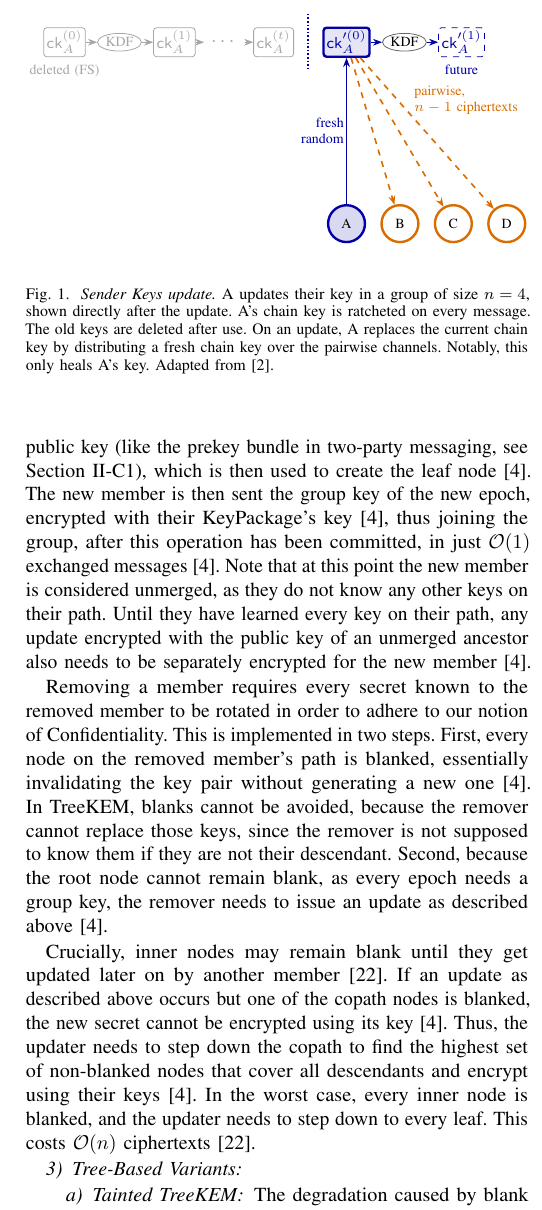
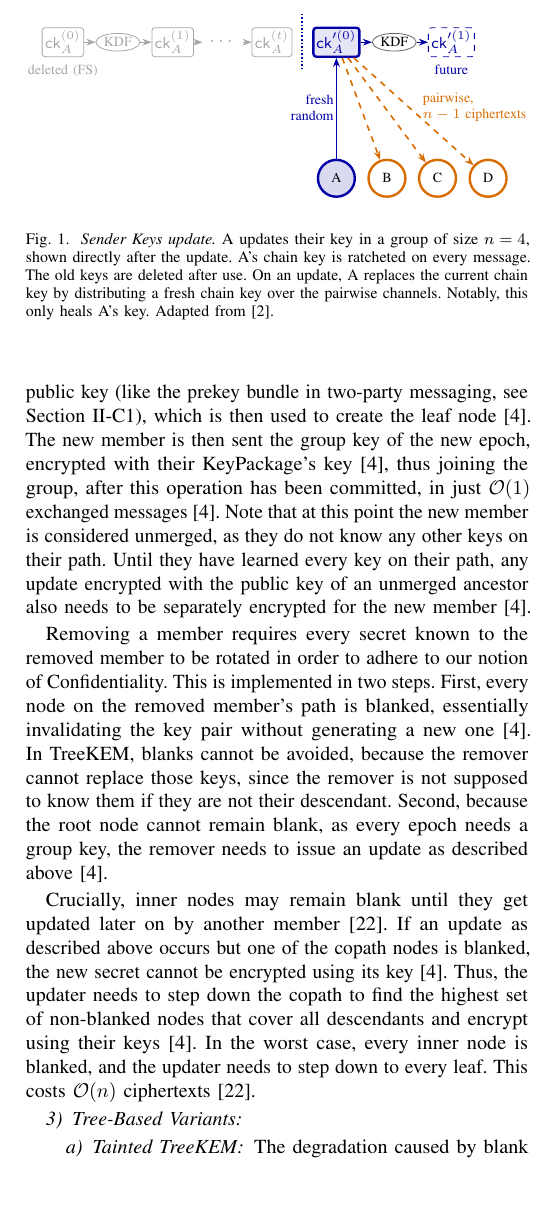
Before and after one commit to FinnPL/Secure-Multiparty-Communication-Systems, a LaTeX paper (paper/seminar-paper.tex, which reads paper/figures/update-comparison.tex): part of one column of page 4 of 8, cut so that both start at the same text, the shorter picture padded with empty space. Compiled offline with pdfLaTeX; a missing font is replaced by an installed copy or a similar font; a LaTeX package or settings file that is missing is left out.

Commit message:
fix(paper): adjust node positions in update comparison figure for improved layout

```diff
--- a/paper/figures/update-comparison.tex
+++ b/paper/figures/update-comparison.tex
@@ -40,12 +40,12 @@
             \node[lbl, text=pathc, below=1mm of n1] {future};
             % members
             \node[pathn] (A) at (n0 |- 0,0) {A};
-            \node[copn, right=2.5mm of A] (B) {B};
-            \node[copn, right=2.5mm of B] (C) {C};
-            \node[copn, right=2.5mm of C] (D) {D};
+            \node[copn, right=2mm of A] (B) {B};
+            \node[copn, right=2mm of B] (C) {C};
+            \node[copn, right=2mm of C] (D) {D};
             \draw[up] (A) -- node[lbl, left, align=right] {fresh\\random} (n0);
             \foreach \m in {B,C,D} \draw[enc] (n0) -- (\m);
-            \node[lbl, text=copc, anchor=west, align=left] at ($(n0)!.32!(D)+(2.5mm,0)$) {pairwise,\\$n-1$ ciphertexts};
+            \node[lbl, text=copc, anchor=west, align=left] at ($(n0)!.48!(D)+(2mm,0)$) {pairwise,\\$n-1$ ciphertexts};
         \end{tikzpicture}
     \end{minipage}\hfill
     \begin{minipage}[b]{\columnwidth}
```
Also changed, not shown: paper/seminar-paper.tex (+1 -1 lines), paper/figures/update-comparison.tex (12 more changed lines).
